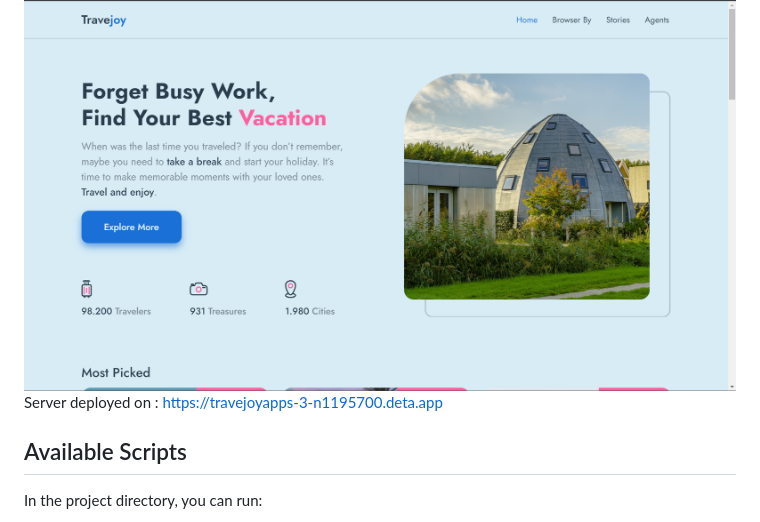
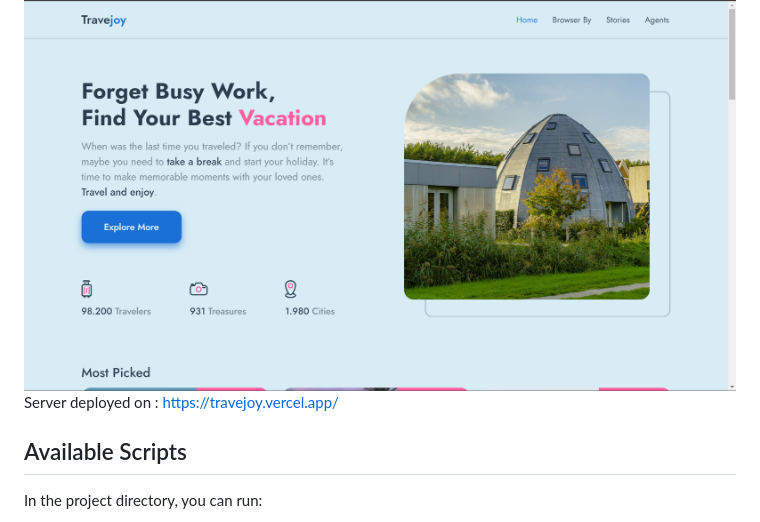
Before and after one commit to wibawaarif/travejoy, a Markdown page: README.md, the part around the change. GitHub-like rendering.

Commit message:
Change deployed server

```diff
--- a/README.md
+++ b/README.md
@@ -8,7 +8,7 @@ This project was bootstrapped with [Create React App](https://github.com/faceboo
 
 <img height="60%" width="100%" src="./progress-project.png" alt="Progress">
 
-Server deployed on : https://travejoyapps-3-n1195700.deta.app
+Server deployed on : https://travejoy.vercel.app/
 
 ## Available Scripts
 
```
